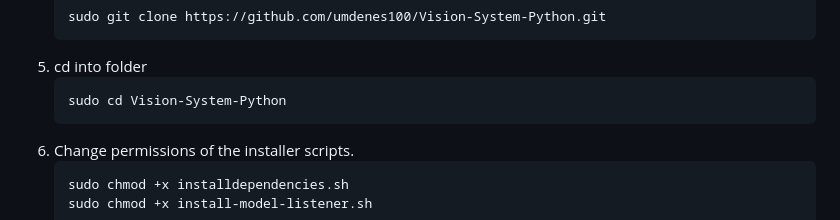
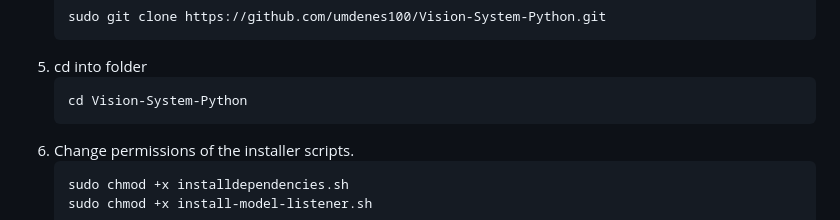
Before and after one commit to umdenes100/Vision-System-Python, a Markdown page: README.md, the part around the change. Rendered like a GitHub page.

Commit message:
Update README.md
sudo cd? fixed...

````diff
--- a/README.md
+++ b/README.md
@@ -21,7 +21,7 @@ This also might entail updating the BIOS of the computer
     ```
 5. cd into folder
     ```shell
-   sudo cd Vision-System-Python
+   cd Vision-System-Python
    ```
 6. Change permissions of the installer scripts.
     ```shell
````
